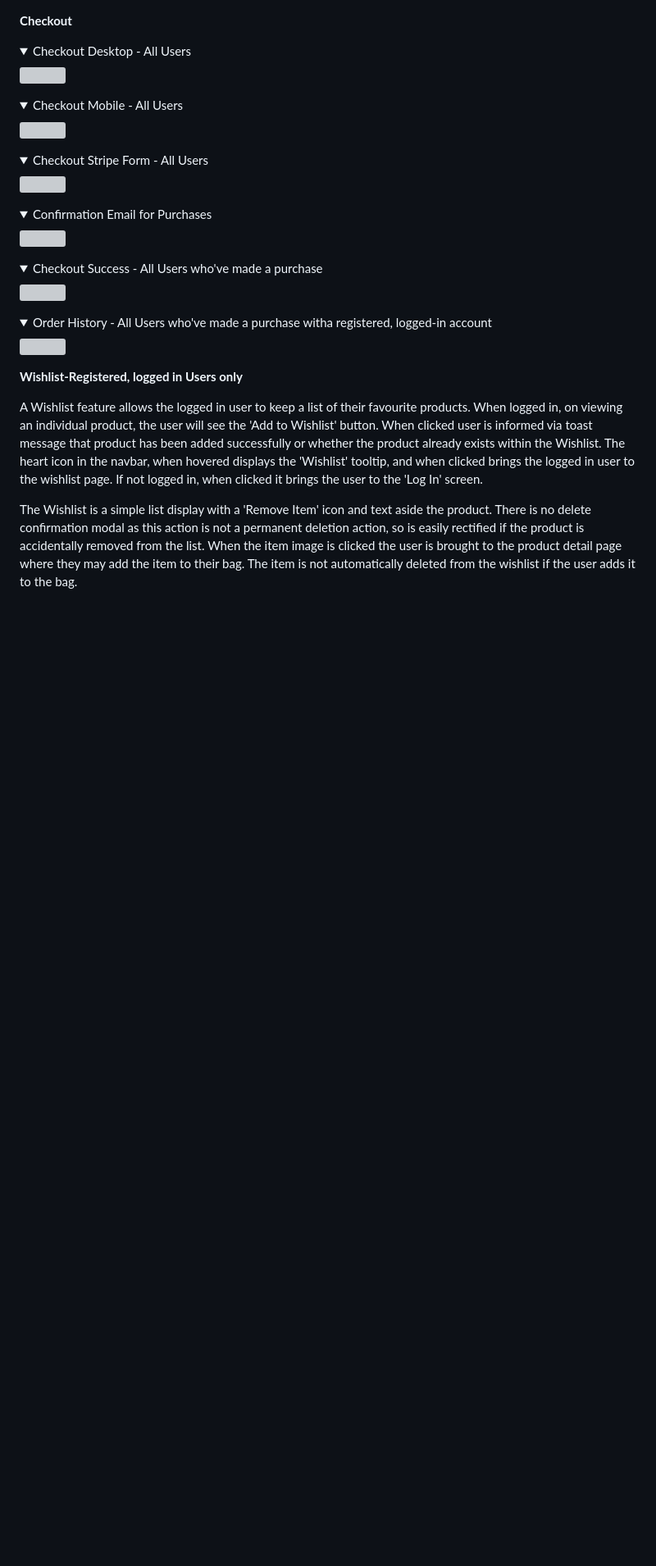
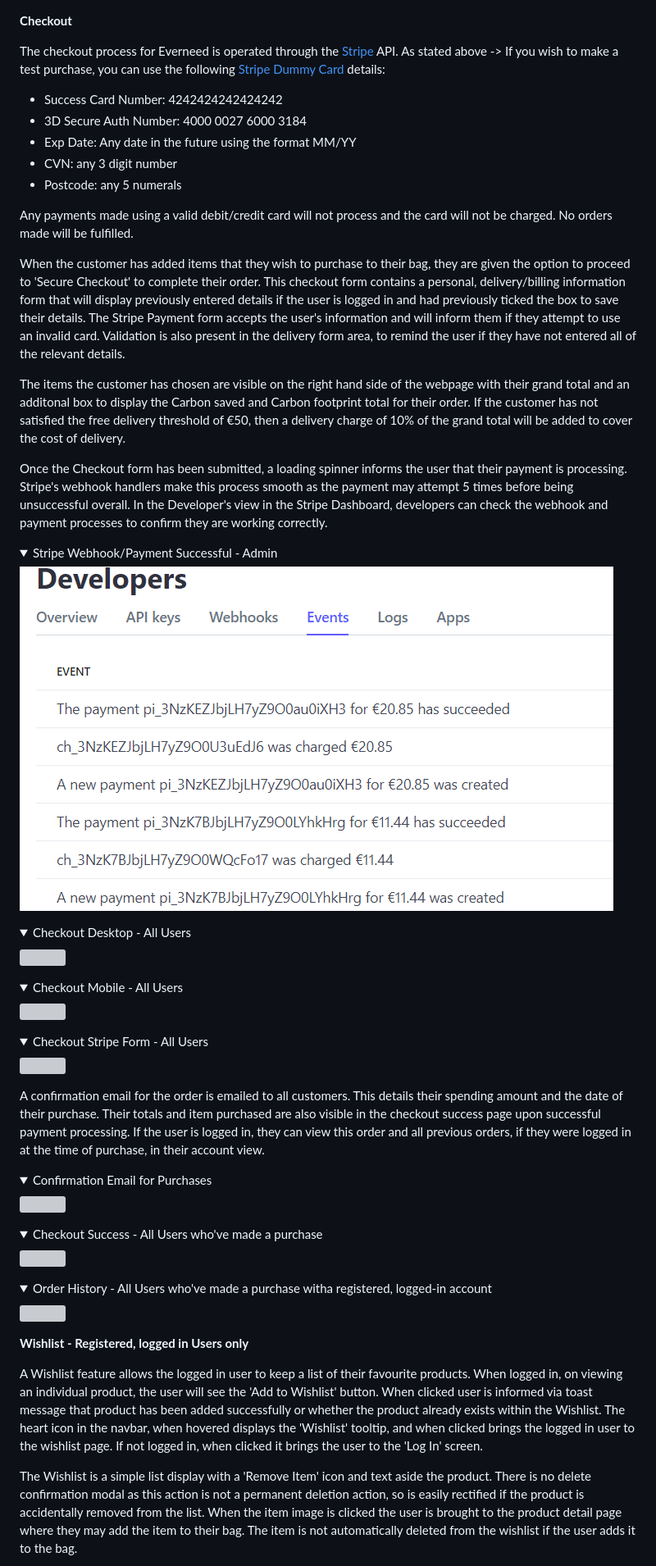
Before and after one commit to amylour/everneed, a Markdown page: README.md, the part around the change printed below. Shown: that part at 82% size. Rendered like a GitHub page; pictures changed too: docs/readme_images/webhook_success.png (added); folded sections open; blank space fills up the shorter version; grey boxes are pictures that could not be loaded.

```diff
--- a/README.md
+++ b/README.md
@@ -636,6 +649,27 @@ Customers have full CRUD functionality with their prospective purchases. They ma
 </details>
 
 **Checkout**
+
+The checkout process for Everneed is operated through the [Stripe](https://stripe.com/docs) API. As stated above -> If you wish to make a test purchase, you can use the following [Stripe Dummy Card](https://stripe.com/docs/testing) details:
+
+- Success Card Number: 4242424242424242
+- 3D Secure Auth Number: 4000 0027 6000 3184
+- Exp Date: Any date in the future using the format MM/YY
+- CVN: any 3 digit number
+- Postcode: any 5 numerals
+
+Any payments made using a valid debit/credit card will not process and the card will not be charged. No orders made will be fulfilled.
+
+When the customer has added items that they wish to purchase to their bag, they are given the option to proceed to 'Secure Checkout' to complete their order. This checkout form contains a personal, delivery/billing information form that will display previously entered details if the user is logged in and had previously ticked the box to save their details. The Stripe Payment form accepts the user's information and will inform them if they attempt to use an invalid card. Validation is also present in the delivery form area, to remind the user if they have not entered all of the relevant details.
+
+The items the customer has chosen are visible on the right hand side of the webpage with their grand total and an additonal box to display the Carbon saved and Carbon footprint total for their order. If the customer has not satisfied the free delivery threshold of €50, then a delivery charge of 10% of the grand total will be added to cover the cost of delivery.
+
+Once the Checkout form has been submitted, a loading spinner informs the user that their payment is processing. Stripe's webhook handlers make this process smooth as the payment may attempt 5 times before being unsuccessful overall. In the Developer's view in the Stripe Dashboard, developers can check the webhook and payment processes to confirm they are working correctly.
+
+<details open>
+    <summary>Stripe Webhook/Payment Successful - Admin</summary>
+    <img src="docs/readme_images/webhook_success.png">
+</details>
 
 <details open>
     <summary>Checkout Desktop - All Users</summary>
@@ -652,6 +686,8 @@ Customers have full CRUD functionality with their prospective purchases. They ma
     <img src="docs/readme_images/stripe_form.png">
 </details>
 
+A confirmation email for the order is emailed to all customers. This details their spending amount and the date of their purchase. Their totals and item purchased are also visible in the checkout success page upon successful payment processing. If the user is logged in, they can view this order and all previous orders, if they were logged in at the time of purchase, in their account view.
+
 <details>
     <summary>Confirmation Email for Purchases</summary>
     <img src="docs/readme_images/email_confirm_order.png">
@@ -667,7 +703,7 @@ Customers have full CRUD functionality with their prospective purchases. They ma
     <img src="docs/readme_images/order_history.png">
 </details>
 
-**Wishlist-Registered, logged in Users only**
+**Wishlist - Registered, logged in Users only**
 
 A Wishlist feature allows the logged in user to keep a list of their favourite products. When logged in, on viewing an individual product, the user will see the 'Add to Wishlist' button. When clicked user is informed via toast message that product has been added successfully or whether the product already exists within the Wishlist. The heart icon in the navbar, when hovered displays the 'Wishlist' tooltip, and when clicked brings the logged in user to the wishlist page. If not logged in, when clicked it brings the user to the 'Log In' screen.
 
```
Also changed, not shown: other parts of README.md (+19 -4 lines).
